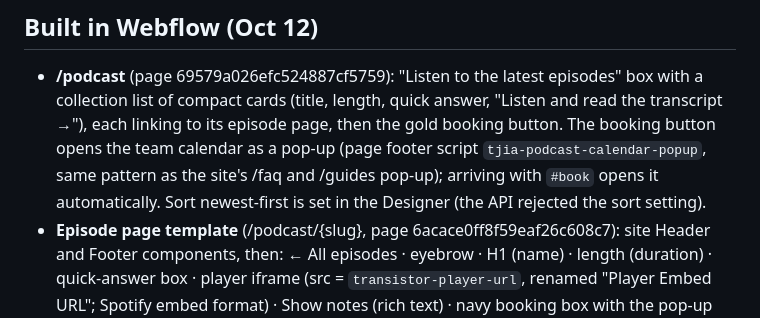
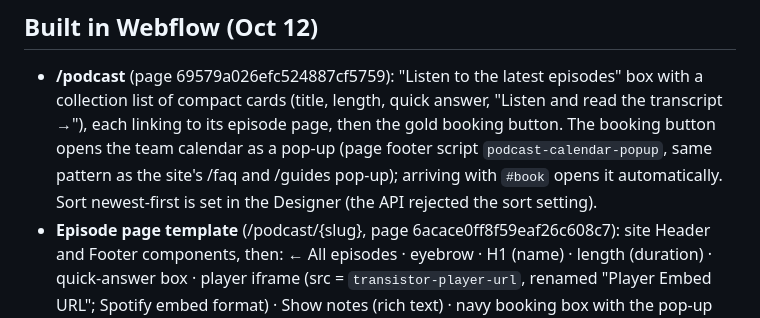
Before and after one commit to AutomateTJIA/smart-coverage-podcast, a Markdown page: references/episode-page-template.md, the part around the change. GitHub-like rendering.

Commit message:
Docs: rename calendar script id to pass brand-name gate
Co-Authored-By: Claude Opus 5.5 <noreply@anthropic.com>
Claude-Session: https://claude.ai/code/session_013V4QW24snhwLaEpdqEFU45

```diff
--- a/references/episode-page-template.md
+++ b/references/episode-page-template.md
@@ -103,7 +103,7 @@ an episode grid. The old Spotify show is redirected to the Transistor feed the s
 - **/podcast** (page 69579a026efc524887cf5759): "Listen to the latest episodes" box with a collection list of compact cards
   (title, length, quick answer, "Listen and read the transcript →"), each linking to its episode page, then the
   gold booking button. The booking button opens the team calendar as a pop-up (page footer script
-  `tjia-podcast-calendar-popup`, same pattern as the site's /faq and /guides pop-up); arriving with `#book` opens it automatically.
+  `podcast-calendar-popup`, same pattern as the site's /faq and /guides pop-up); arriving with `#book` opens it automatically.
   Sort newest-first is set in the Designer (the API rejected the sort setting).
 - **Episode page template** (/podcast/{slug}, page 6acace0ff8f59eaf26c608c7): site Header and Footer components,
   then: ← All episodes · eyebrow · H1 (name) · length (duration) · quick-answer box · player iframe (src =
```
